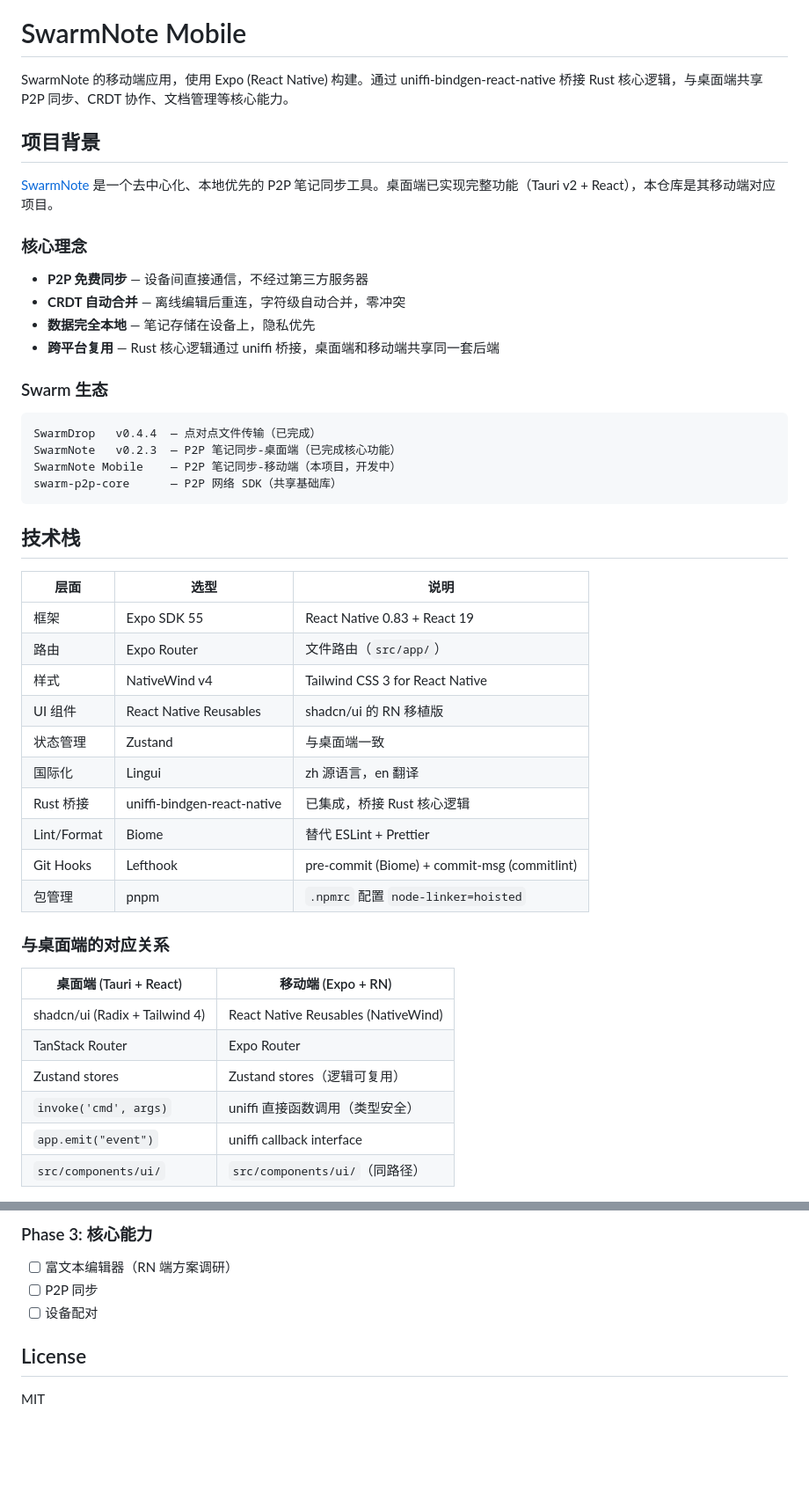
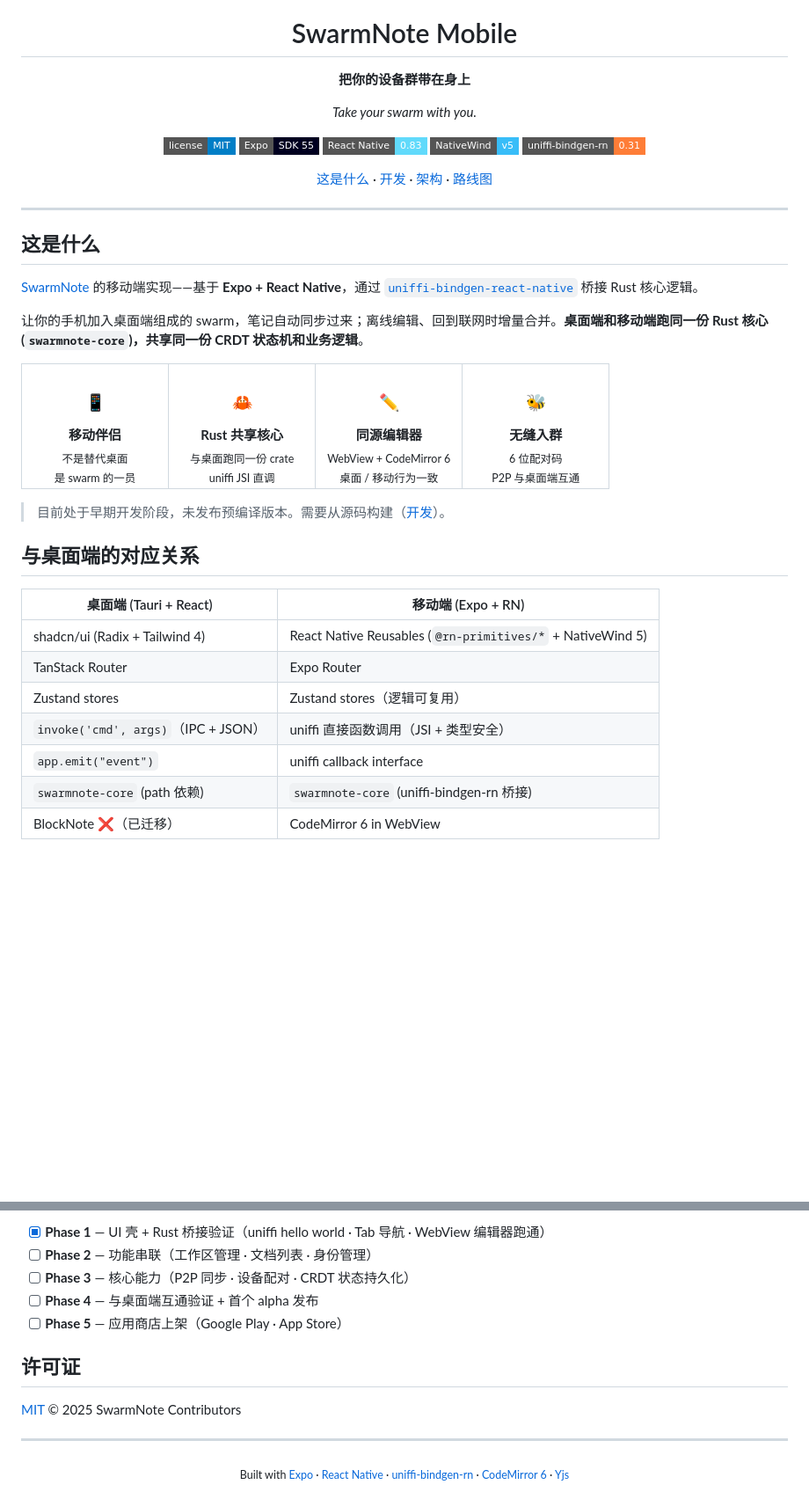
Before and after one commit to yexiyue/SwarmNote-RN, a Markdown page: README.md, 2 parts joined by grey strips. Shown at 88% size. Rendered like a GitHub page; badges without logos; blank space fills up the shorter version.

````diff
--- a/README.md
+++ b/README.md
@@ -1,50 +5,63 @@
 # SwarmNote Mobile
 
-SwarmNote 的移动端应用，使用 Expo (React Native) 构建。通过 uniffi-bindgen-react-native 桥接 Rust 核心逻辑，与桌面端共享 P2P 同步、CRDT 协作、文档管理等核心能力。
+**把你的设备群带在身上**
 
-## 项目背景
+*Take your swarm with you.*
 
-[SwarmNote](https://github.com/yexiyue/SwarmNote) 是一个去中心化、本地优先的 P2P 笔记同步工具。桌面端已实现完整功能（Tauri v2 + React），本仓库是其移动端对应项目。
+[![License](https://img.shields.io/badge/license-MIT-blue?style=flat-square)](LICENSE)
+[![Expo](https://img.shields.io/badge/Expo-SDK_55-000020?style=flat-square&logo=expo)](https://expo.dev)
+[![React Native](https://img.shields.io/badge/React_Native-0.83-61DAFB?style=flat-square&logo=react)](https://reactnative.dev)
+[![NativeWind](https://img.shields.io/badge/NativeWind-v5-38BDF8?style=flat-square)](https://www.nativewind.dev)
+[![uniffi-rn](https://img.shields.io/badge/uniffi--bindgen--rn-0.31-orange?style=flat-square)](https://github.com/jhugman/uniffi-bindgen-react-native)
 
-### 核心理念
+[这是什么](#这是什么) · [开发](#开发) · [架构](#架构) · [路线图](#路线图)
 
-- **P2P 免费同步** — 设备间直接通信，不经过第三方服务器
-- **CRDT 自动合并** — 离线编辑后重连，字符级自动合并，零冲突
-- **数据完全本地** — 笔记存储在设备上，隐私优先
-- **跨平台复用** — Rust 核心逻辑通过 uniffi 桥接，桌面端和移动端共享同一套后端
+</div>
 
-### Swarm 生态
+---
 
-```
-SwarmDrop   v0.4.4  — 点对点文件传输（已完成）
-SwarmNote   v0.2.3  — P2P 笔记同步-桌面端（已完成核心功能）
-SwarmNote Mobile    — P2P 笔记同步-移动端（本项目，开发中）
-swarm-p2p-core      — P2P 网络 SDK（共享基础库）
-```
+## 这是什么
 
-## 技术栈
+[SwarmNote](https://github.com/yexiyue/SwarmNote) 的移动端实现——基于 **Expo + React Native**，通过 [`uniffi-bindgen-react-native`](https://github.com/jhugman/uniffi-bindgen-react-native) 桥接 Rust 核心逻辑。
 
-| 层面 | 选型 | 说明 |
-|------|------|------|
-| 框架 | Expo SDK 55 | React Native 0.83 + React 19 |
-| 路由 | Expo Router | 文件路由（`src/app/`） |
-| 样式 | NativeWind v4 | Tailwind CSS 3 for React Native |
-| UI 组件 | React Native Reusables | shadcn/ui 的 RN 移植版 |
-| 状态管理 | Zustand | 与桌面端一致 |
-| 国际化 | Lingui | zh 源语言，en 翻译 |
-| Rust 桥接 | uniffi-bindgen-react-native | 已集成，桥接 Rust 核心逻辑 |
-| Lint/Format | Biome | 替代 ESLint + Prettier |
-| Git Hooks | Lefthook | pre-commit (Biome) + commit-msg (commitlint) |
-| 包管理 | pnpm | `.npmrc` 配置 `node-linker=hoisted` |
+让你的手机加入桌面端组成的 swarm，笔记自动同步过来；离线编辑、回到联网时增量合并。**桌面端和移动端跑同一份 Rust 核心 (`swarmnote-core`)，共享同一份 CRDT 状态机和业务逻辑**。
 
-### 与桌面端的对应关系
+<table>
+<tr>
+<td width="25%" align="center">
+<h3>📱</h3>
+<b>移动伴侣</b><br>
+<sub>不是替代桌面<br>是 swarm 的一员</sub>
+</td>
+<td width="25%" align="center">
+<h3>🦀</h3>
+<b>Rust 共享核心</b><br>
+<sub>与桌面跑同一份 crate<br>uniffi JSI 直调</sub>
+</td>
+<td width="25%" align="center">
+<h3>✏️</h3>
+<b>同源编辑器</b><br>
+<sub>WebView + CodeMirror 6<br>桌面 / 移动行为一致</sub>
+</td>
+<td width="25%" align="center">
+<h3>🐝</h3>
+<b>无缝入群</b><br>
+<sub>6 位配对码<br>P2P 与桌面端互通</sub>
+</td>
+</tr>
+</table>
+
+> 目前处于早期开发阶段，未发布预编译版本。需要从源码构建（[开发](#开发)）。
+
+## 与桌面端的对应关系
 
 | 桌面端 (Tauri + React) | 移动端 (Expo + RN) |
 |---|---|
-| shadcn/ui (Radix + Tailwind 4) | React Native Reusables (NativeWind) |
+| shadcn/ui (Radix + Tailwind 4) | React Native Reusables (`@rn-primitives/*` + NativeWind 5) |
 | TanStack Router | Expo Router |
 | Zustand stores | Zustand stores（逻辑可复用） |
-| `invoke('cmd', args)` | uniffi 直接函数调用（类型安全） |
+| `invoke('cmd', args)`（IPC + JSON）| uniffi 直接函数调用（JSI + 类型安全） |
 | `app.emit("event")` | uniffi callback interface |
-| `src/components/ui/` | `src/components/ui/`（同路径） |
+| `swarmnote-core` (path 依赖) | `swarmnote-core` (uniffi-bindgen-rn 桥接) |
+| BlockNote ❌（已迁移） | CodeMirror 6 in WebView |
 
@@ -213,10 +258,16 @@ swarmnote-mobile/
 
-### Phase 3: 核心能力
+- [x] **Phase 1** — UI 壳 + Rust 桥接验证（uniffi hello world · Tab 导航 · WebView 编辑器跑通）
+- [ ] **Phase 2** — 功能串联（工作区管理 · 文档列表 · 身份管理）
+- [ ] **Phase 3** — 核心能力（P2P 同步 · 设备配对 · CRDT 状态持久化）
+- [ ] **Phase 4** — 与桌面端互通验证 + 首个 alpha 发布
+- [ ] **Phase 5** — 应用商店上架（Google Play · App Store）
 
-- [ ] 富文本编辑器（RN 端方案调研）
-- [ ] P2P 同步
-- [ ] 设备配对
+## 许可证
 
-## License
+[MIT](LICENSE) &copy; 2025 SwarmNote Contributors
 
-MIT
+---
+
+<div align="center">
+<sub>Built with <a href="https://expo.dev">Expo</a> · <a href="https://reactnative.dev">React Native</a> · <a href="https://github.com/jhugman/uniffi-bindgen-react-native">uniffi-bindgen-rn</a> · <a href="https://codemirror.net">CodeMirror 6</a> · <a href="https://yjs.dev">Yjs</a></sub>
+</div>
````
Also changed, not shown: other parts of README.md (+139 -107 lines).
